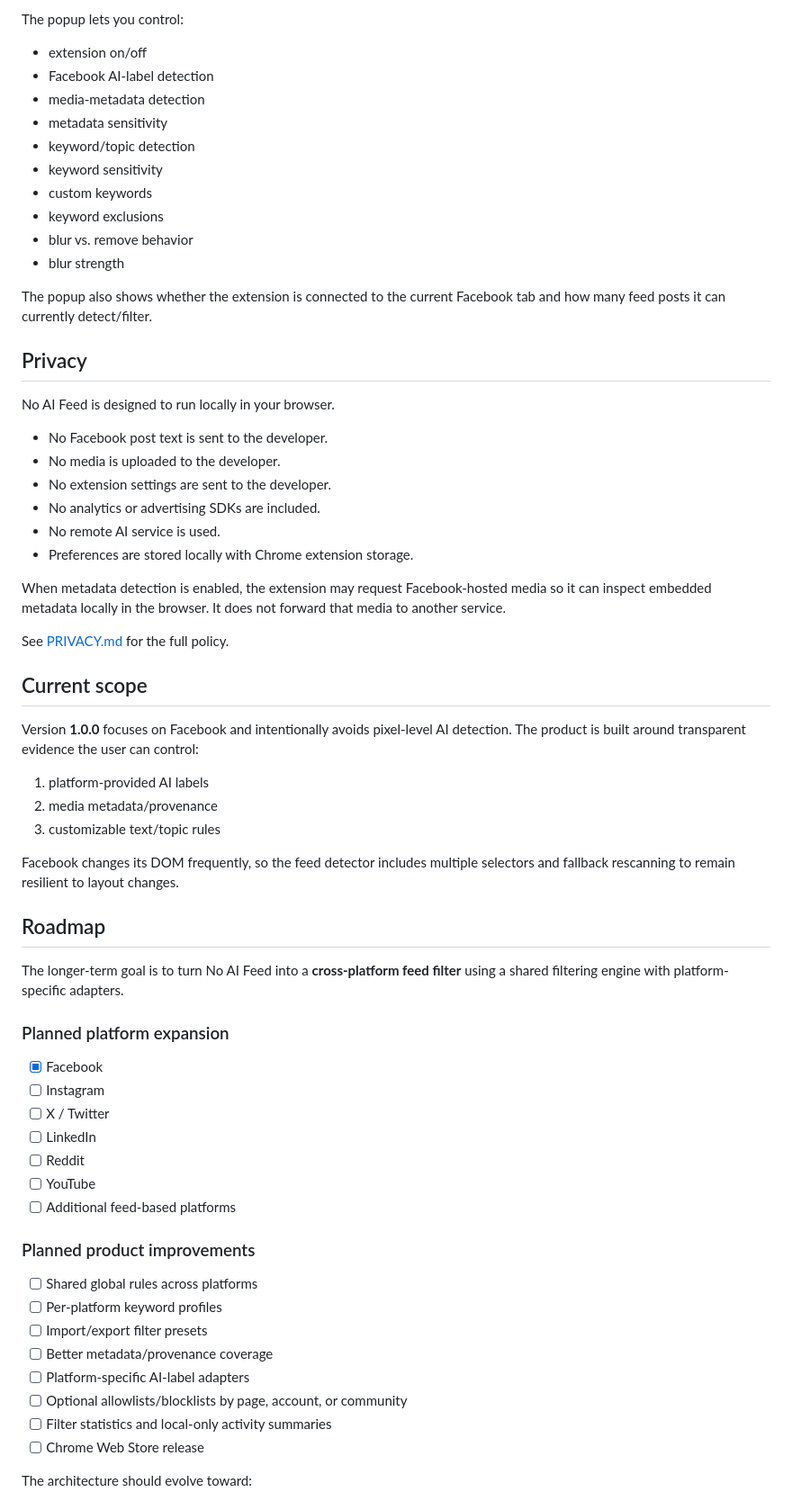
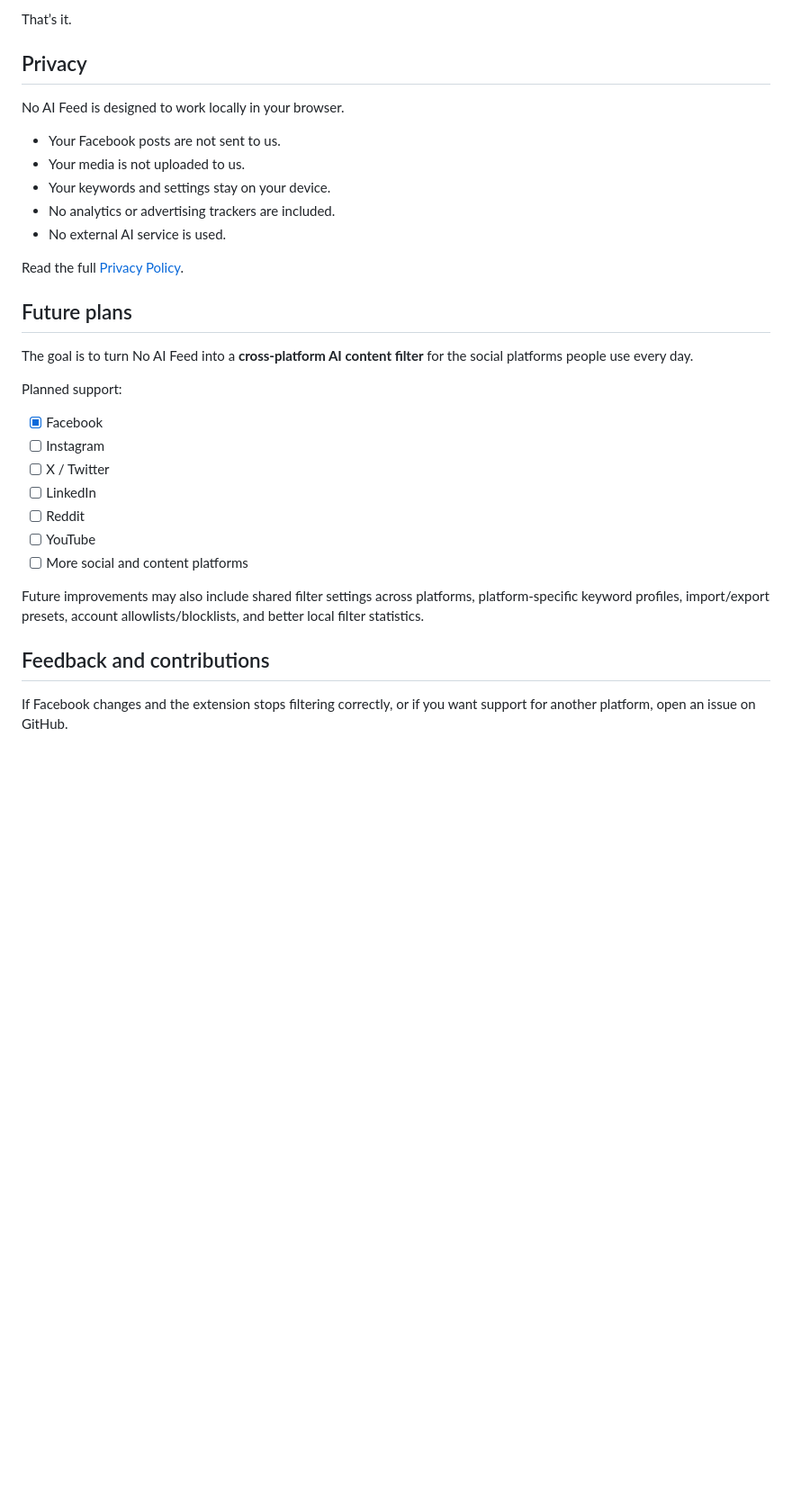
Before and after one commit to Ibrahim-3d/No-AI-Feed, a Markdown page: README.md, the part around one of its changes. Shown at 90% size. GitHub-like rendering; blank space fills up the shorter version.

```diff
--- a/README.md
+++ b/README.md
@@ -76,48 +46,22 @@ Until the extension is available through the Chrome Web Store:
-The popup lets you control:
-
-- extension on/off
-- Facebook AI-label detection
-- media-metadata detection
-- metadata sensitivity
-- keyword/topic detection
-- keyword sensitivity
-- custom keywords
-- keyword exclusions
-- blur vs. remove behavior
-- blur strength
-
-The popup also shows whether the extension is connected to the current Facebook tab and how many feed posts it can currently detect/filter.
+That’s it.
 
 ## Privacy
 
-No AI Feed is designed to run locally in your browser.
+No AI Feed is designed to work locally in your browser.
 
-- No Facebook post text is sent to the developer.
-- No media is uploaded to the developer.
-- No extension settings are sent to the developer.
-- No analytics or advertising SDKs are included.
-- No remote AI service is used.
-- Preferences are stored locally with Chrome extension storage.
+- Your Facebook posts are not sent to us.
+- Your media is not uploaded to us.
+- Your keywords and settings stay on your device.
+- No analytics or advertising trackers are included.
+- No external AI service is used.
 
-When metadata detection is enabled, the extension may request Facebook-hosted media so it can inspect embedded metadata locally in the browser. It does not forward that media to another service.
+Read the full [Privacy Policy](./PRIVACY.md).
 
-See [PRIVACY.md](./PRIVACY.md) for the full policy.
+## Future plans
 
-## Current scope
+The goal is to turn No AI Feed into a **cross-platform AI content filter** for the social platforms people use every day.
 
-Version **1.0.0** focuses on Facebook and intentionally avoids pixel-level AI detection. The product is built around transparent evidence the user can control:
-
-1. platform-provided AI labels
-2. media metadata/provenance
-3. customizable text/topic rules
-
-Facebook changes its DOM frequently, so the feed detector includes multiple selectors and fallback rescanning to remain resilient to layout changes.
-
-## Roadmap
-
-The longer-term goal is to turn No AI Feed into a **cross-platform feed filter** using a shared filtering engine with platform-specific adapters.
-
-### Planned platform expansion
+Planned support:
 
 - [x] Facebook
 - [ ] Instagram
@@ -125,18 +69,11 @@ The longer-term goal is to turn No AI Feed into a **cross-platform feed filter**
 - [ ] LinkedIn
 - [ ] Reddit
 - [ ] YouTube
-- [ ] Additional feed-based platforms
+- [ ] More social and content platforms
 
-### Planned product improvements
+Future improvements may also include shared filter settings across platforms, platform-specific keyword profiles, import/export presets, account allowlists/blocklists, and better local filter statistics.
 
-- [ ] Shared global rules across platforms
-- [ ] Per-platform keyword profiles
-- [ ] Import/export filter presets
-- [ ] Better metadata/provenance coverage
-- [ ] Platform-specific AI-label adapters
-- [ ] Optional allowlists/blocklists by page, account, or community
-- [ ] Filter statistics and local-only activity summaries
-- [ ] Chrome Web Store release
+## Feedback and contributions
 
-The architecture should evolve toward:
+If Facebook changes and the extension stops filtering correctly, or if you want support for another platform, open an issue on GitHub.
 
```
Also changed, not shown: other parts of README.md (+32 -89 lines).
